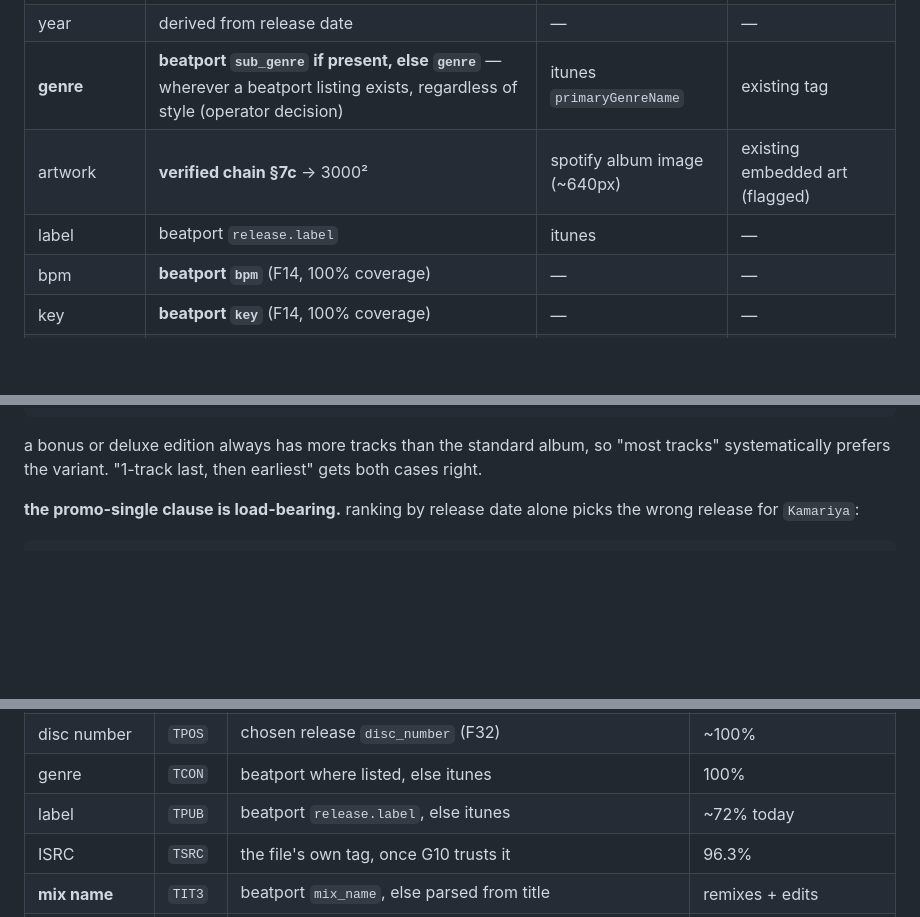
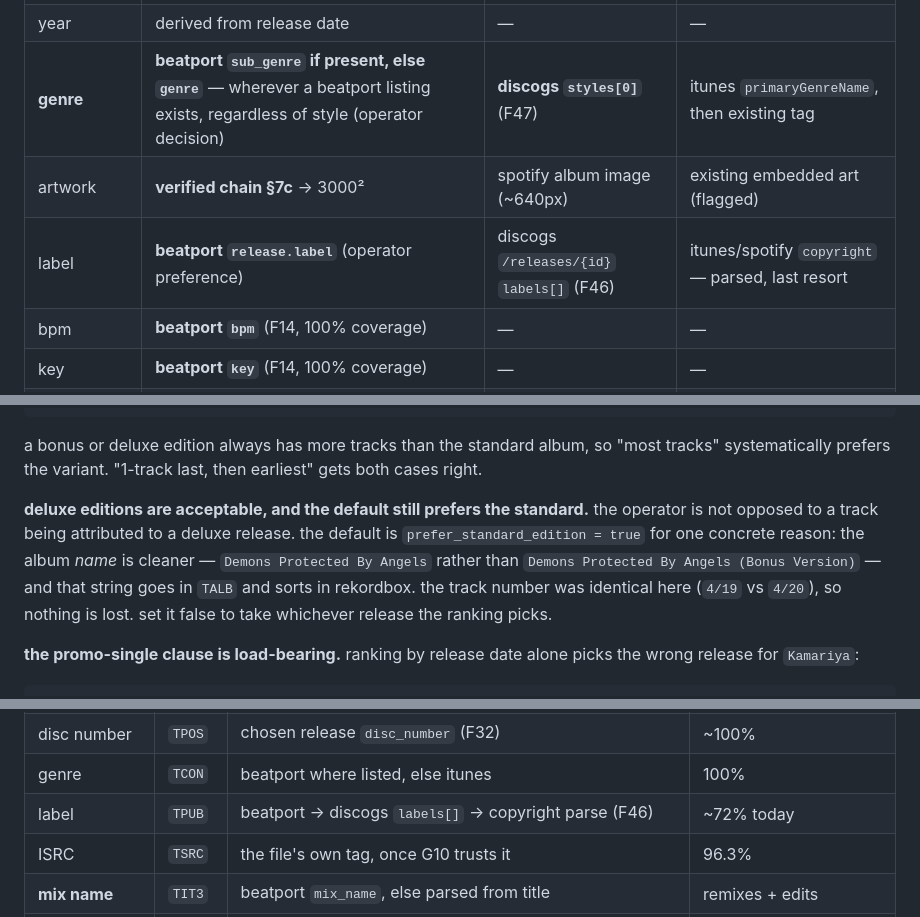
Before and after one commit to stixvish/music-metadata, a Markdown page: SPEC.md, 3 parts joined by grey strips. Drawn GitHub-style; blank space fills up the shorter version.

```diff
--- a/SPEC.md
+++ b/SPEC.md
@@ -1113,9 +1168,9 @@ where the operator has asserted a value, no source is consulted for that field.
 | disc number | **spotify chosen release `disc_number`** (F32) | itunes (unvetted release) | — |
 | release date | **spotify MIN across all releases** (F33) | itunes | musicbrainz `first-release-date` |
 | year | derived from release date | — | — |
-| **genre** | **beatport `sub_genre` if present, else `genre`** — wherever a beatport listing exists, regardless of style (operator decision) | itunes `primaryGenreName` | existing tag |
+| **genre** | **beatport `sub_genre` if present, else `genre`** — wherever a beatport listing exists, regardless of style (operator decision) | **discogs `styles[0]`** (F47) | itunes `primaryGenreName`, then existing tag |
 | artwork | **verified chain §7c** → 3000² | spotify album image (~640px) | existing embedded art (flagged) |
-| label | beatport `release.label` | itunes | — |
+| label | **beatport `release.label`** (operator preference) | discogs `/releases/{id}` `labels[]` (F46) | itunes/spotify `copyright` — parsed, last resort |
 | bpm | **beatport `bpm`** (F14, 100% coverage) | — | — |
 | key | **beatport `key`** (F14, 100% coverage) | — | — |
 | mix name (`TIT3`) | beatport `mix_name` (F24) | parsed from itunes title | filename bracket |
@@ -1283,6 +1338,14 @@ NAV - Never Sleep (USUM72214489)
 a bonus or deluxe edition always has more tracks than the standard album, so
 "most tracks" systematically prefers the variant. "1-track last, then earliest"
 gets both cases right.
+
+**deluxe editions are acceptable, and the default still prefers the standard.**
+the operator is not opposed to a track being attributed to a deluxe release. the
+default is `prefer_standard_edition = true` for one concrete reason: the album
+*name* is cleaner — `Demons Protected By Angels` rather than
+`Demons Protected By Angels (Bonus Version)` — and that string goes in `TALB` and
+sorts in rekordbox. the track number was identical here (`4/19` vs `4/20`), so
+nothing is lost. set it false to take whichever release the ranking picks.
 
 **the promo-single clause is load-bearing.** ranking by release date alone picks
 the wrong release for `Kamariya`:
@@ -1415,7 +1478,7 @@ outside this table is written.**
 | track number | `TRCK` | chosen release `track_number` (F32) | ~100% |
 | disc number | `TPOS` | chosen release `disc_number` (F32) | ~100% |
 | genre | `TCON` | beatport where listed, else itunes | 100% |
-| label | `TPUB` | beatport `release.label`, else itunes | ~72% today |
+| label | `TPUB` | beatport → discogs `labels[]` → copyright parse (F46) | ~72% today |
 | ISRC | `TSRC` | the file's own tag, once G10 trusts it | 96.3% |
 | **mix name** | `TIT3` | beatport `mix_name`, else parsed from title | remixes + edits |
 | **remixer** | `TPE4` | parsed from mix name, beatport confirms | third-party remixes only |
```
Also changed, not shown: other parts of SPEC.md (+61 -3 lines).
